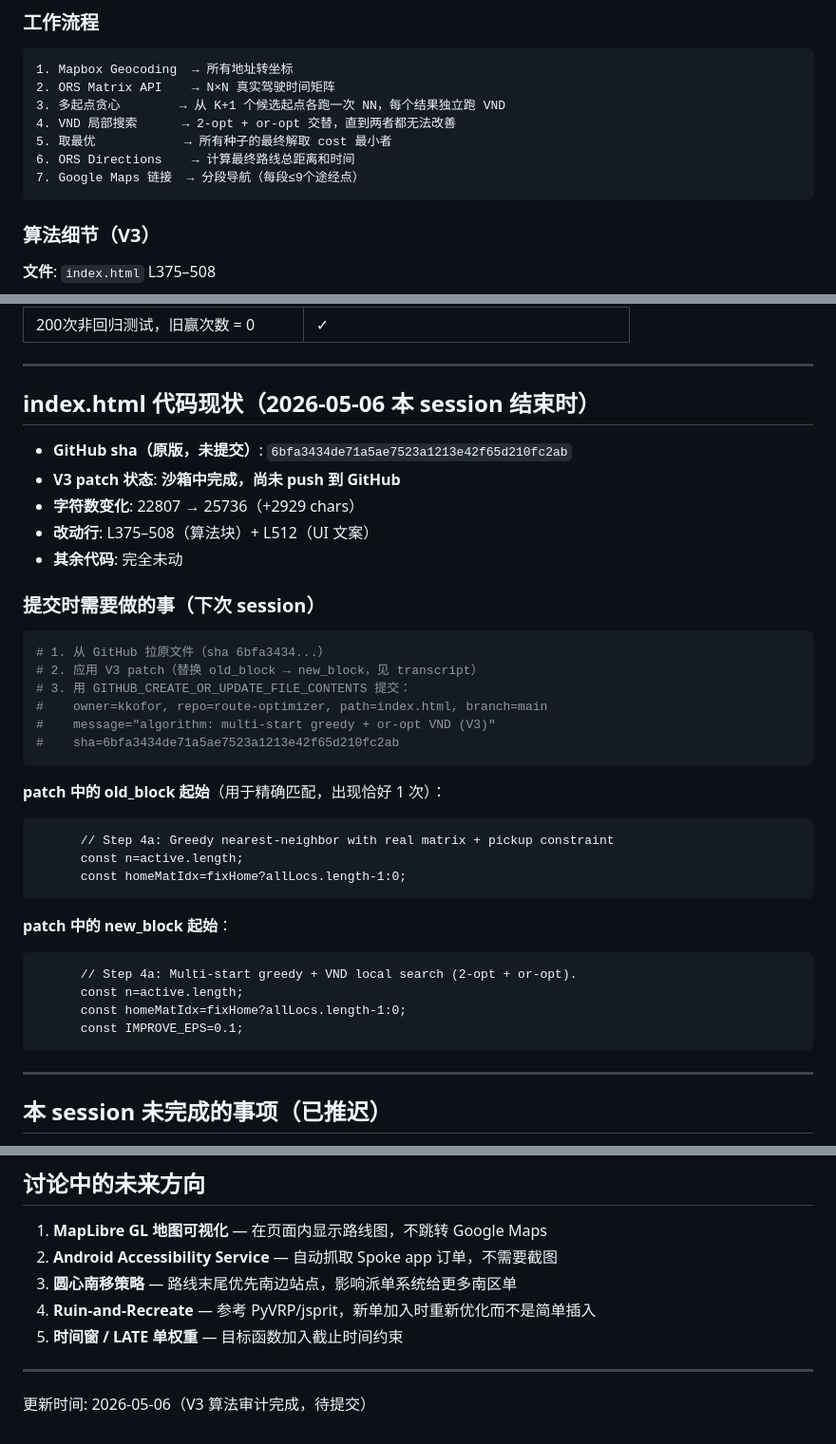
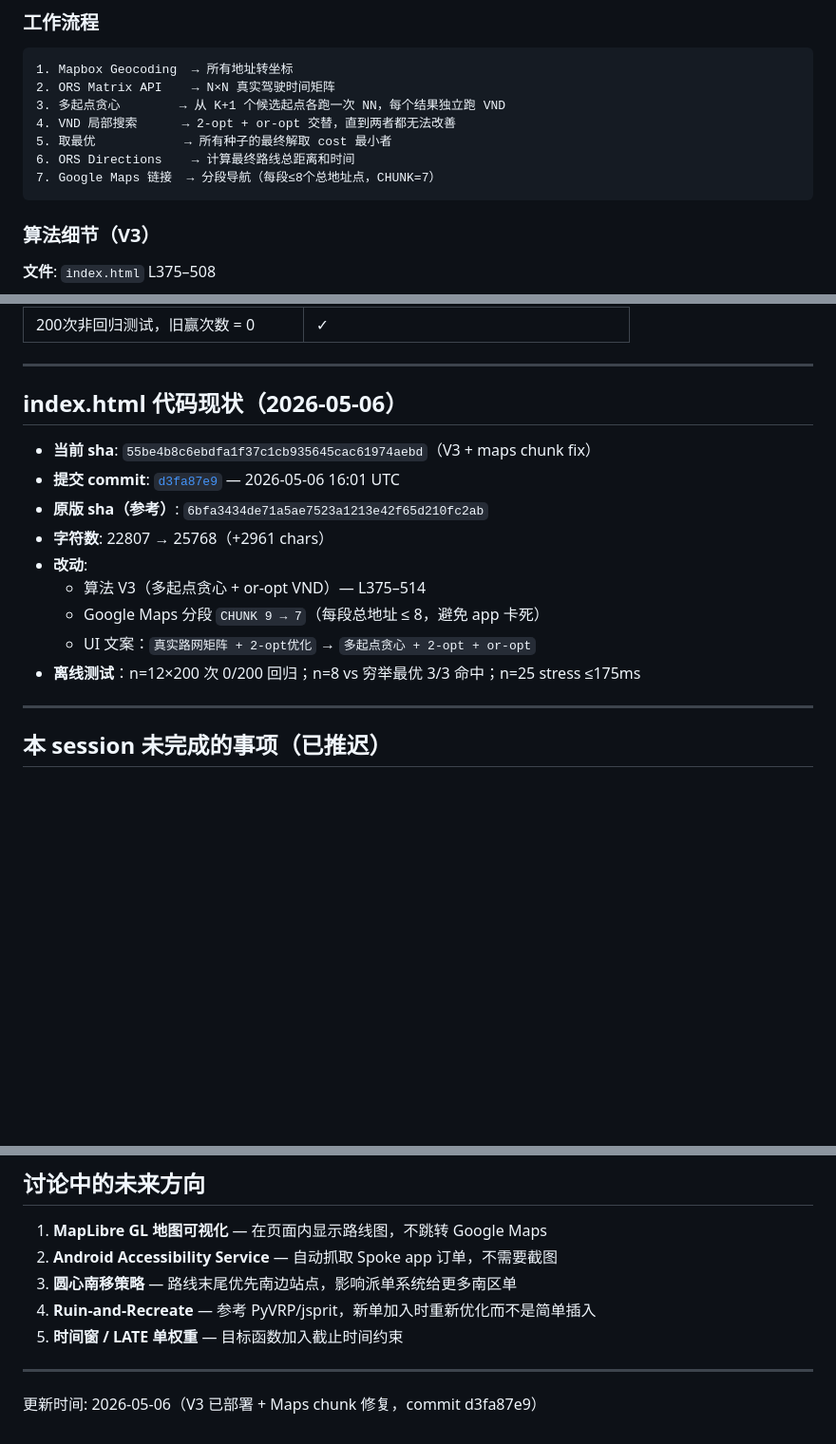
Before and after one commit to kkofor/route-optimizer, a Markdown page: HANDOFF.md, 3 parts joined by grey strips. Shown at 95% size. GitHub-like rendering; blank space fills up the shorter version.

Commit message:
docs: V3 deployed + maps chunk fix (commit d3fa87e9)

````diff
--- a/HANDOFF.md
+++ b/HANDOFF.md
@@ -84,7 +84,7 @@ HOME|家庭地址（可选）
 4. VND 局部搜索      → 2-opt + or-opt 交替，直到两者都无法改善
 5. 取最优            → 所有种子的最终解取 cost 最小者
 6. ORS Directions    → 计算最终路线总距离和时间
-7. Google Maps 链接  → 分段导航（每段≤9个途经点）
+7. Google Maps 链接  → 分段导航（每段≤8个总地址点，CHUNK=7）
 ```
 
 ### 算法细节（V3）
@@ -142,39 +142,17 @@ HOME|家庭地址（可选）
 
 ---
 
-## index.html 代码现状（2026-05-06 本 session 结束时）
+## index.html 代码现状（2026-05-06）
 
-- **GitHub sha（原版，未提交）**: `6bfa3434de71a5ae7523a1213e42f65d210fc2ab`
-- **V3 patch 状态**: **沙箱中完成，尚未 push 到 GitHub**
-- **字符数变化**: 22807 → 25736（+2929 chars）
-- **改动行**: L375–508（算法块）+ L512（UI 文案）
-- **其余代码**: 完全未动
-
-### 提交时需要做的事（下次 session）
-
-```python
-# 1. 从 GitHub 拉原文件（sha 6bfa3434...）
-# 2. 应用 V3 patch（替换 old_block → new_block，见 transcript）
-# 3. 用 GITHUB_CREATE_OR_UPDATE_FILE_CONTENTS 提交：
-#    owner=kkofor, repo=route-optimizer, path=index.html, branch=main
-#    message="algorithm: multi-start greedy + or-opt VND (V3)"
-#    sha=6bfa3434de71a5ae7523a1213e42f65d210fc2ab
-```
-
-**patch 中的 old_block 起始**（用于精确匹配，出现恰好 1 次）：
-```
-      // Step 4a: Greedy nearest-neighbor with real matrix + pickup constraint
-      const n=active.length;
-      const homeMatIdx=fixHome?allLocs.length-1:0;
-```
-
-**patch 中的 new_block 起始**：
-```
-      // Step 4a: Multi-start greedy + VND local search (2-opt + or-opt).
-      const n=active.length;
-      const homeMatIdx=fixHome?allLocs.length-1:0;
-      const IMPROVE_EPS=0.1;
-```
+- **当前 sha**: `55be4b8c6ebdfa1f37c1cb935645cac61974aebd`（V3 + maps chunk fix）
+- **提交 commit**: [`d3fa87e9`](https://github.com/kkofor/route-optimizer/commit/d3fa87e9bc6acdfceb5b805720b36e4e6f5b8ee6) — 2026-05-06 16:01 UTC
+- **原版 sha（参考）**: `6bfa3434de71a5ae7523a1213e42f65d210fc2ab`
+- **字符数**: 22807 → 25768（+2961 chars）
+- **改动**:
+  - 算法 V3（多起点贪心 + or-opt VND）— L375–514
+  - Google Maps 分段 `CHUNK 9 → 7`（每段总地址 ≤ 8，避免 app 卡死）
+  - UI 文案：`真实路网矩阵 + 2-opt优化` → `多起点贪心 + 2-opt + or-opt`
+- **离线测试**：n=12×200 次 0/200 回归；n=8 vs 穷举最优 3/3 命中；n=25 stress ≤175ms
 
 ---
 
@@ -290,4 +268,4 @@ HOME|家庭地址（可选）
 
 ---
 
-更新时间: 2026-05-06（V3 算法审计完成，待提交）
+更新时间: 2026-05-06（V3 已部署 + Maps chunk 修复，commit d3fa87e9）
````
